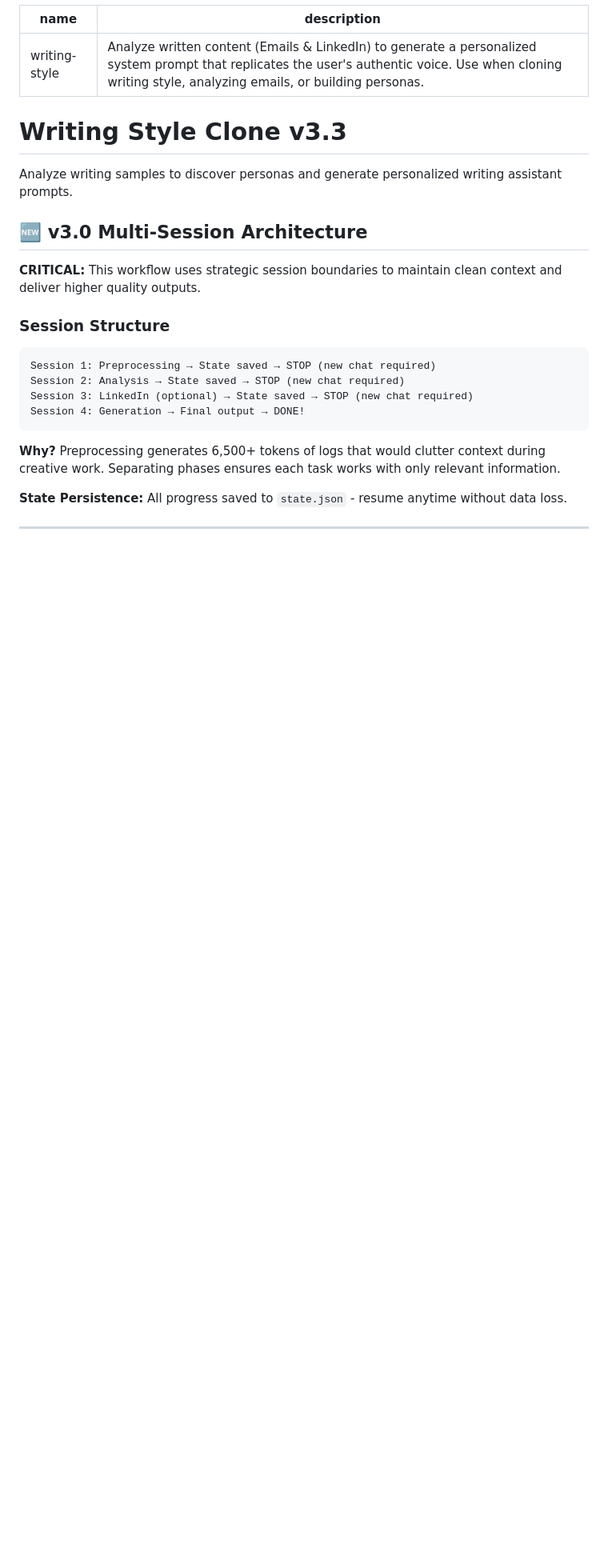
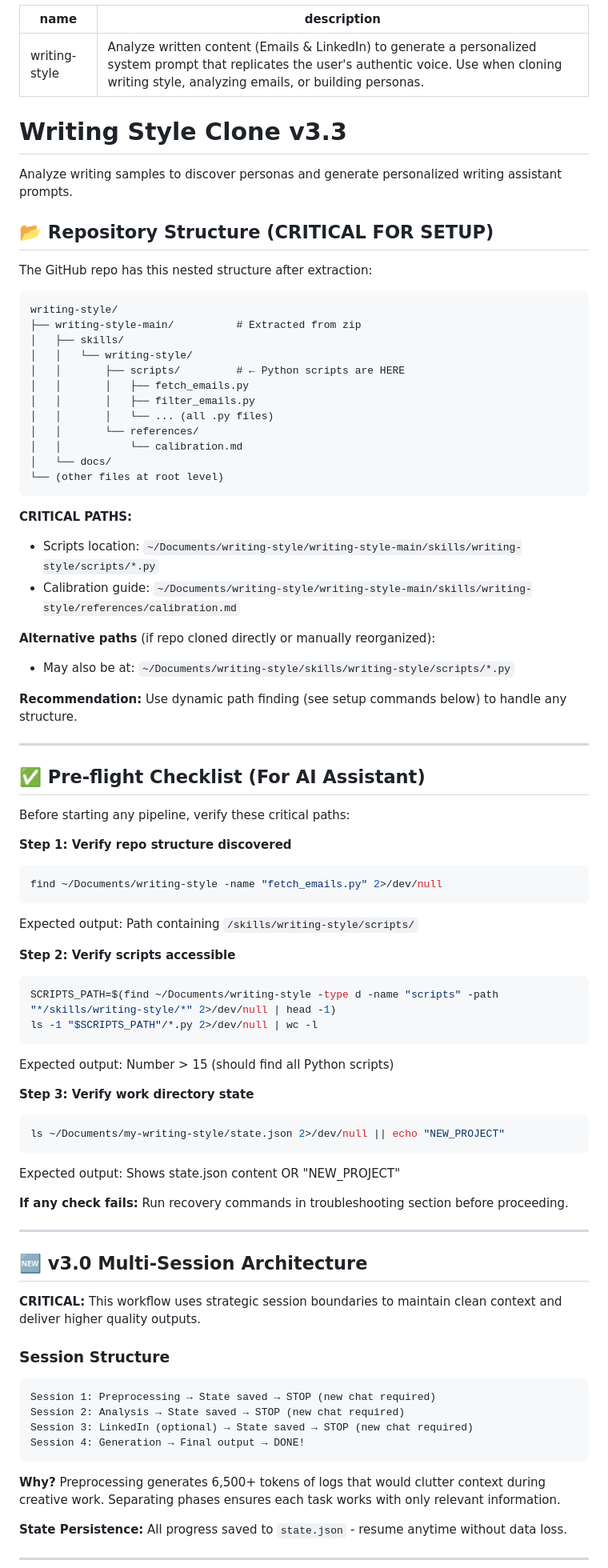
Before and after one commit to jrenaldi79/writing-style, a Markdown page: skills/writing-style/SKILL.md, the part around one of its changes. Shown at 80% size. Drawn GitHub-style; blank space fills up the shorter version.

````diff
--- a/skills/writing-style/SKILL.md
+++ b/skills/writing-style/SKILL.md
@@ -6,6 +6,62 @@ description: Analyze written content (Emails & LinkedIn) to generate a personali
 # Writing Style Clone v3.3
 
 Analyze writing samples to discover personas and generate personalized writing assistant prompts.
+
+## 📂 Repository Structure (CRITICAL FOR SETUP)
+
+The GitHub repo has this nested structure after extraction:
+```
+writing-style/
+├── writing-style-main/          # Extracted from zip
+│   ├── skills/
+│   │   └── writing-style/
+│   │       ├── scripts/         # ← Python scripts are HERE
+│   │       │   ├── fetch_emails.py
+│   │       │   ├── filter_emails.py
+│   │       │   └── ... (all .py files)
+│   │       └── references/
+│   │           └── calibration.md
+│   └── docs/
+└── (other files at root level)
+```
+
+**CRITICAL PATHS:**
+- Scripts location: `~/Documents/writing-style/writing-style-main/skills/writing-style/scripts/*.py`
+- Calibration guide: `~/Documents/writing-style/writing-style-main/skills/writing-style/references/calibration.md`
+
+**Alternative paths** (if repo cloned directly or manually reorganized):
+- May also be at: `~/Documents/writing-style/skills/writing-style/scripts/*.py`
+
+**Recommendation:** Use dynamic path finding (see setup commands below) to handle any structure.
+
+---
+
+## ✅ Pre-flight Checklist (For AI Assistant)
+
+Before starting any pipeline, verify these critical paths:
+
+**Step 1: Verify repo structure discovered**
+```bash
+find ~/Documents/writing-style -name "fetch_emails.py" 2>/dev/null
+```
+Expected output: Path containing `/skills/writing-style/scripts/`
+
+**Step 2: Verify scripts accessible**
+```bash
+SCRIPTS_PATH=$(find ~/Documents/writing-style -type d -name "scripts" -path "*/skills/writing-style/*" 2>/dev/null | head -1)
+ls -1 "$SCRIPTS_PATH"/*.py 2>/dev/null | wc -l
+```
+Expected output: Number > 15 (should find all Python scripts)
+
+**Step 3: Verify work directory state**
+```bash
+ls ~/Documents/my-writing-style/state.json 2>/dev/null || echo "NEW_PROJECT"
+```
+Expected output: Shows state.json content OR "NEW_PROJECT"
+
+**If any check fails:** Run recovery commands in troubleshooting section before proceeding.
+
+---
 
 ## 🆕 v3.0 Multi-Session Architecture
 
````
Also changed, not shown: other parts of skills/writing-style/SKILL.md (+28 -3 lines), SYSTEM_PROMPT.md (+79 -9 lines), UPDATES_V3.2.md (added, +337 -0 lines).
